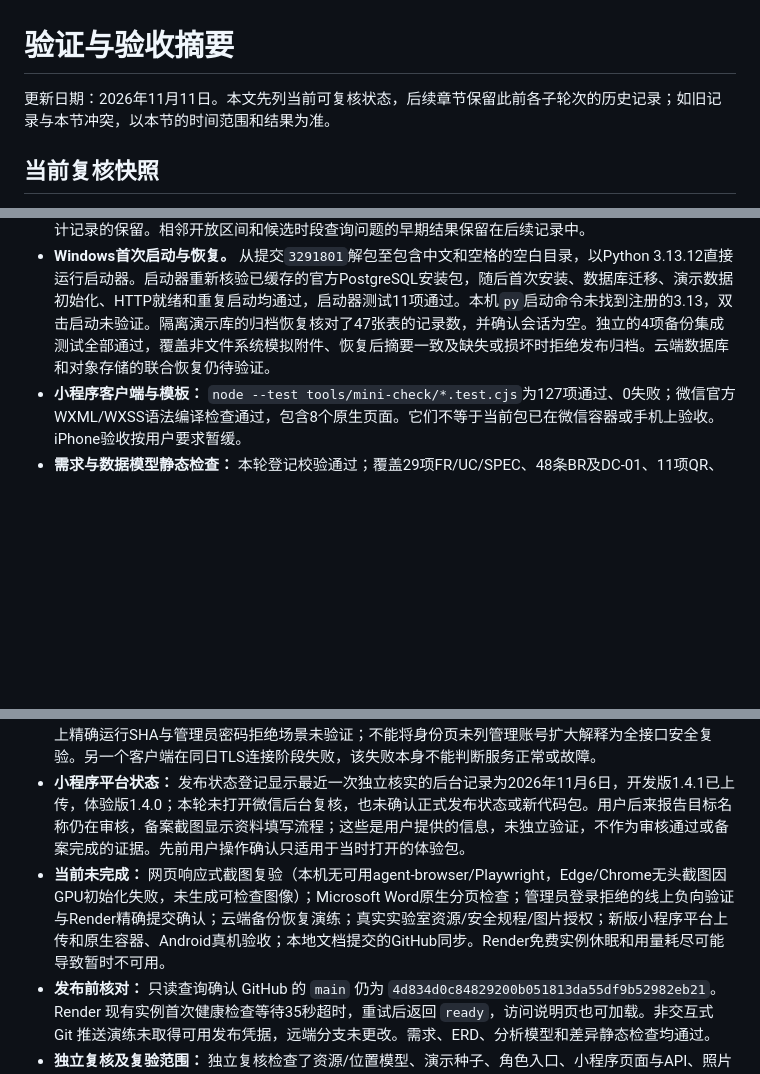
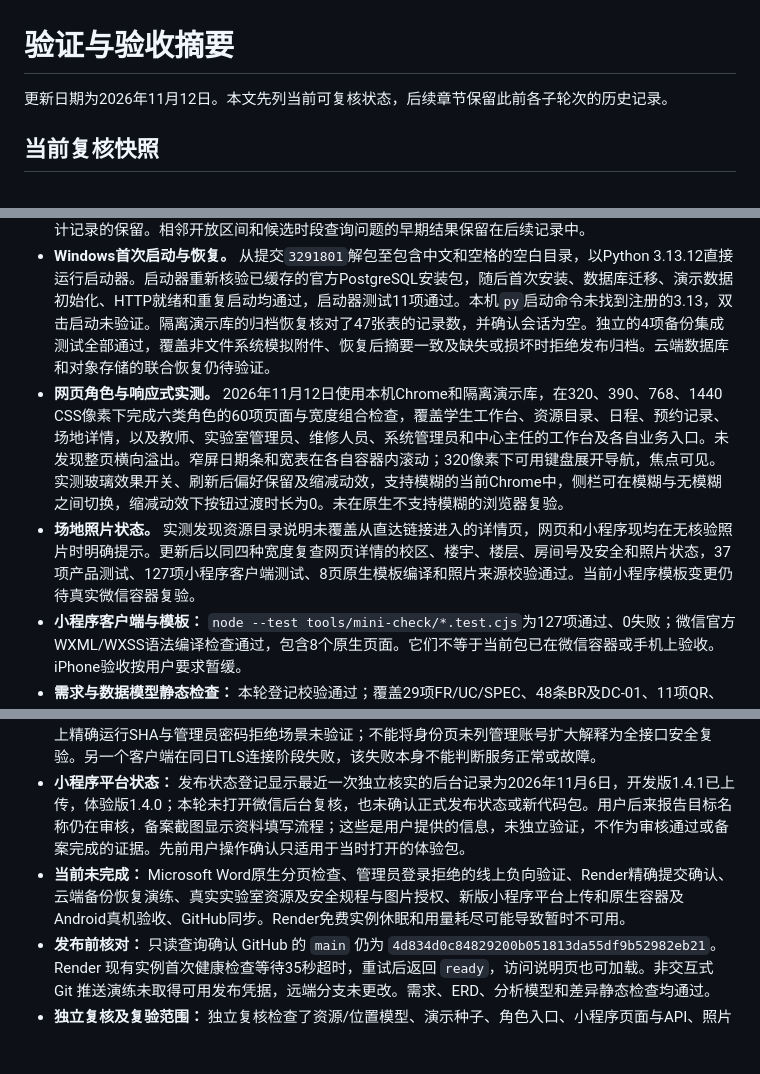
Before and after one commit to yvming67-gif/campus-lab-equipment-manager, a Markdown page: docs/验证说明.md, 3 parts joined by grey strips. Drawn GitHub-style; blank space fills up the shorter version.

```diff
--- a/docs/验证说明.md
+++ b/docs/验证说明.md
@@ -1,19 +1,21 @@
 # 验证与验收摘要
 
-更新日期：2026年11月11日。本文先列当前可复核状态，后续章节保留此前各子轮次的历史记录；如旧记录与本节冲突，以本节的时间范围和结果为准。
+更新日期为2026年11月12日。本文先列当前可复核状态，后续章节保留此前各子轮次的历史记录。
 
 ## 当前复核快照
 
 - **GitHub代码与本地文档。** 验证的本地代码提交为`3291801663c7cad71714397049b15dc39a1d34ea`。记录本次验证前，工作区干净，本地代码比已通过远程只读查询核实的公开`main`提交`4d834d0c84829200b051813da55df9b52982eb21`领先8个提交。CI run 45对应公开提交`4d834d0`，本轮GitHub、Render和微信新包仍待同步。
 - **后端完整回归。** 2026年11月11日使用隔离PostgreSQL运行CI列出的21个模块，373项全部通过，0项失败、0项跳过，耗时111.442秒。覆盖旧公开演示库的位置补齐和重复执行，以及手工位置、原预约和审计记录的保留。相邻开放区间和候选时段查询问题的早期结果保留在后续记录中。
 - **Windows首次启动与恢复。** 从提交`3291801`解包至包含中文和空格的空白目录，以Python 3.13.12直接运行启动器。启动器重新核验已缓存的官方PostgreSQL安装包，随后首次安装、数据库迁移、演示数据初始化、HTTP就绪和重复启动均通过，启动器测试11项通过。本机`py`启动命令未找到注册的3.13，双击启动未验证。隔离演示库的归档恢复核对了47张表的记录数，并确认会话为空。独立的4项备份集成测试全部通过，覆盖非文件系统模拟附件、恢复后摘要一致及缺失或损坏时拒绝发布归档。云端数据库和对象存储的联合恢复仍待验证。
+- **网页角色与响应式实测。** 2026年11月12日使用本机Chrome和隔离演示库，在320、390、768、1440 CSS像素下完成六类角色的60项页面与宽度组合检查，覆盖学生工作台、资源目录、日程、预约记录、场地详情，以及教师、实验室管理员、维修人员、系统管理员和中心主任的工作台及各自业务入口。未发现整页横向溢出。窄屏日期条和宽表在各自容器内滚动；320像素下可用键盘展开导航，焦点可见。实测玻璃效果开关、刷新后偏好保留及缩减动效，支持模糊的当前Chrome中，侧栏可在模糊与无模糊之间切换，缩减动效下按钮过渡时长为0。未在原生不支持模糊的浏览器复验。
+- **场地照片状态。** 实测发现资源目录说明未覆盖从直达链接进入的详情页，网页和小程序现均在无核验照片时明确提示。更新后以同四种宽度复查网页详情的校区、楼宇、楼层、房间号及安全和照片状态，37项产品测试、127项小程序客户端测试、8页原生模板编译和照片来源校验通过。当前小程序模板变更仍待真实微信容器复验。
 - **小程序客户端与模板：** `node --test tools/mini-check/*.test.cjs`为127项通过、0失败；微信官方WXML/WXSS语法编译检查通过，包含8个原生页面。它们不等于当前包已在微信容器或手机上验收。iPhone验收按用户要求暂缓。
 - **需求与数据模型静态检查：** 本轮登记校验通过；覆盖29项FR/UC/SPEC、48条BR及DC-01、11项QR、76项AC。ERD从Django模型重新导出为40个实体、341个字段和71条外键，模型版本2.6。`manage.py check`通过，`makemigrations --check --dry-run`显示无迁移待生成。静态检查不证明真实校园制度已经确认。
 - **真实场地图片：** 当前网站和小程序都没有捆绑目标学校实拍图片；照片来源检查通过的含义是目录为空且未误用第三方实验室照片。目标房间名称、设施和地点仍为课程模拟数据。需由场地责任方提供或授权并核实对应关系后，才能作为真实资源照片发布。
 - **本地正式Word报告：** 已同步模型2.6、UC-20、AC-39/40和AC-67至AC-76，内嵌图4-1、图4-5与当前预览一致。正式DOCX SHA-256为`757FE4699E462CDCACC1CD877FA8FE6A03413B13F92D6AABB51B9CB9AA33C6E8`。LibreOffice 26.2.4.2渲染178页A4，核对42条目录、24条图录及分节页码，检查全篇缩略页并放大改动重点页。原生Microsoft Word分页仍待核对。渲染文件、旧稿与复核过程存于本地临时目录。
 - **Render线上只读检查：** 2026年11月10日`/health/`和`/access/`均返回HTTP 200，身份页只显示`student`、`student2`、`teacher`。2026年11月11日使用另一HTTP客户端再次只读访问，`/health/`返回HTTP 200且状态为`ready`，`/`与`/access/`均返回HTTP 200。访问说明页当前明确写明小程序正式入口尚未开放。本次没有提交密码或执行业务写入。公开代码有网页/小程序管理角色拒绝规则，但线上精确运行SHA与管理员密码拒绝场景未验证；不能将身份页未列管理账号扩大解释为全接口安全复验。另一个客户端在同日TLS连接阶段失败，该失败本身不能判断服务正常或故障。
 - **小程序平台状态：** 发布状态登记显示最近一次独立核实的后台记录为2026年11月6日，开发版1.4.1已上传，体验版1.4.0；本轮未打开微信后台复核，也未确认正式发布状态或新代码包。用户后来报告目标名称仍在审核，备案截图显示资料填写流程；这些是用户提供的信息，未独立验证，不作为审核通过或备案完成的证据。先前用户操作确认只适用于当时打开的体验包。
-- **当前未完成：** 网页响应式截图复验（本机无可用agent-browser/Playwright，Edge/Chrome无头截图因GPU初始化失败，未生成可检查图像）；Microsoft Word原生分页检查；管理员登录拒绝的线上负向验证与Render精确提交确认；云端备份恢复演练；真实实验室资源/安全规程/图片授权；新版小程序平台上传和原生容器、Android真机验收；本地文档提交的GitHub同步。Render免费实例休眠和用量耗尽可能导致暂时不可用。
+- **当前未完成：** Microsoft Word原生分页检查、管理员登录拒绝的线上负向验证、Render精确提交确认、云端备份恢复演练、真实实验室资源及安全规程与图片授权、新版小程序平台上传和原生容器及Android真机验收、GitHub同步。Render免费实例休眠和用量耗尽可能导致暂时不可用。
 - **发布前核对：** 只读查询确认 GitHub 的 `main` 仍为 `4d834d0c84829200b051813da55df9b52982eb21`。Render 现有实例首次健康检查等待35秒超时，重试后返回 `ready`，访问说明页也可加载。非交互式 Git 推送演练未取得可用发布凭据，远端分支未更改。需求、ERD、分析模型和差异静态检查均通过。
 - **独立复核及复验范围：** 独立复核检查了资源/位置模型、演示种子、角色入口、小程序页面与API、照片来源、案例研究和发布状态，结果与AUD-0050至AUD-0053对应；该只读复核本身未运行测试或修改代码。随后主审修正管理单元与物理场地混称（AUD-0054）并完成位置实现；位置后续段落记录了修正后的完整CI后端回归369项结果。旧359项记录仅属于本轮位置实现前的基线，不作为后续修订的验证结论。
 
```
Also changed, not shown: README.md (+10 -1 lines), docs/演示界面/中心主任工作台.png (added), docs/演示界面/场地详情.png (added), 4 other files.
